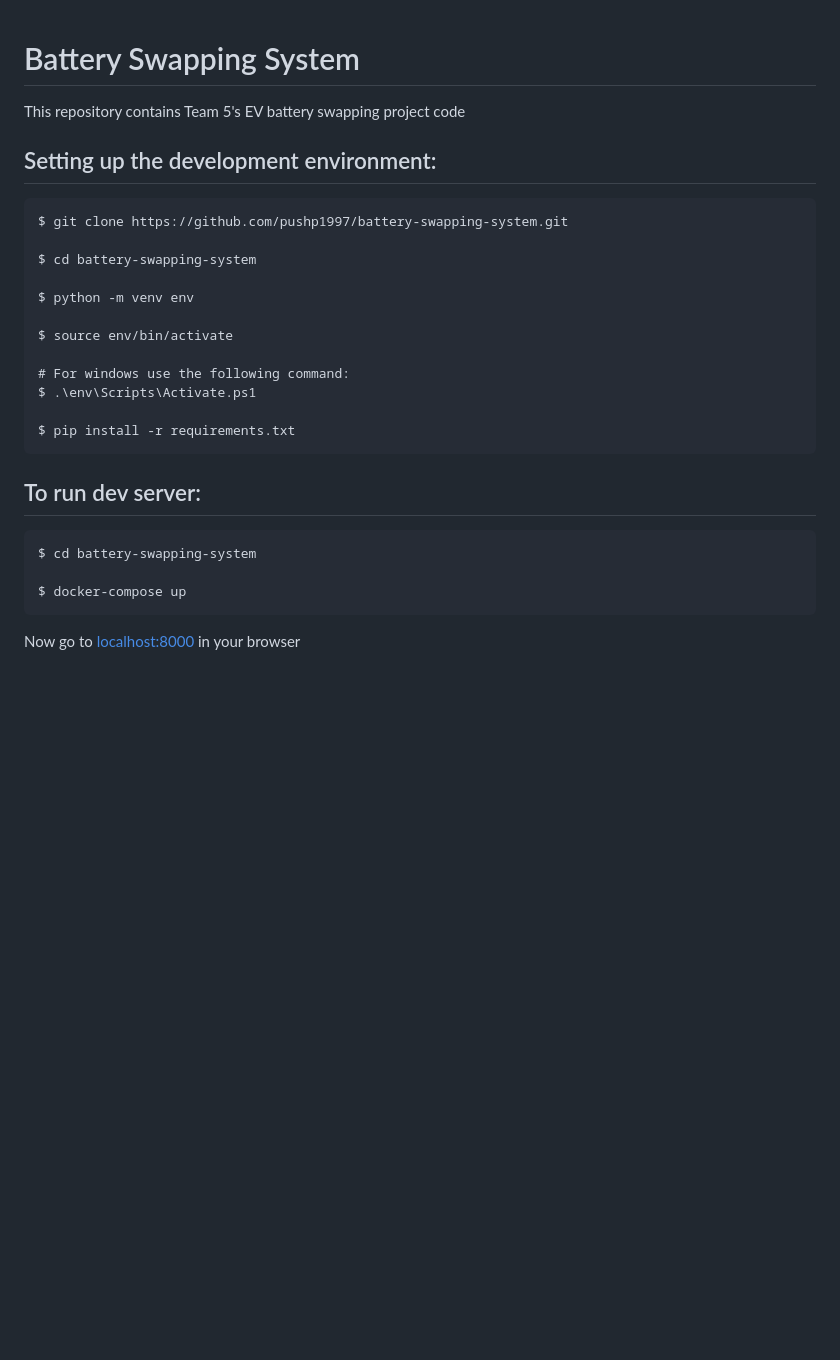
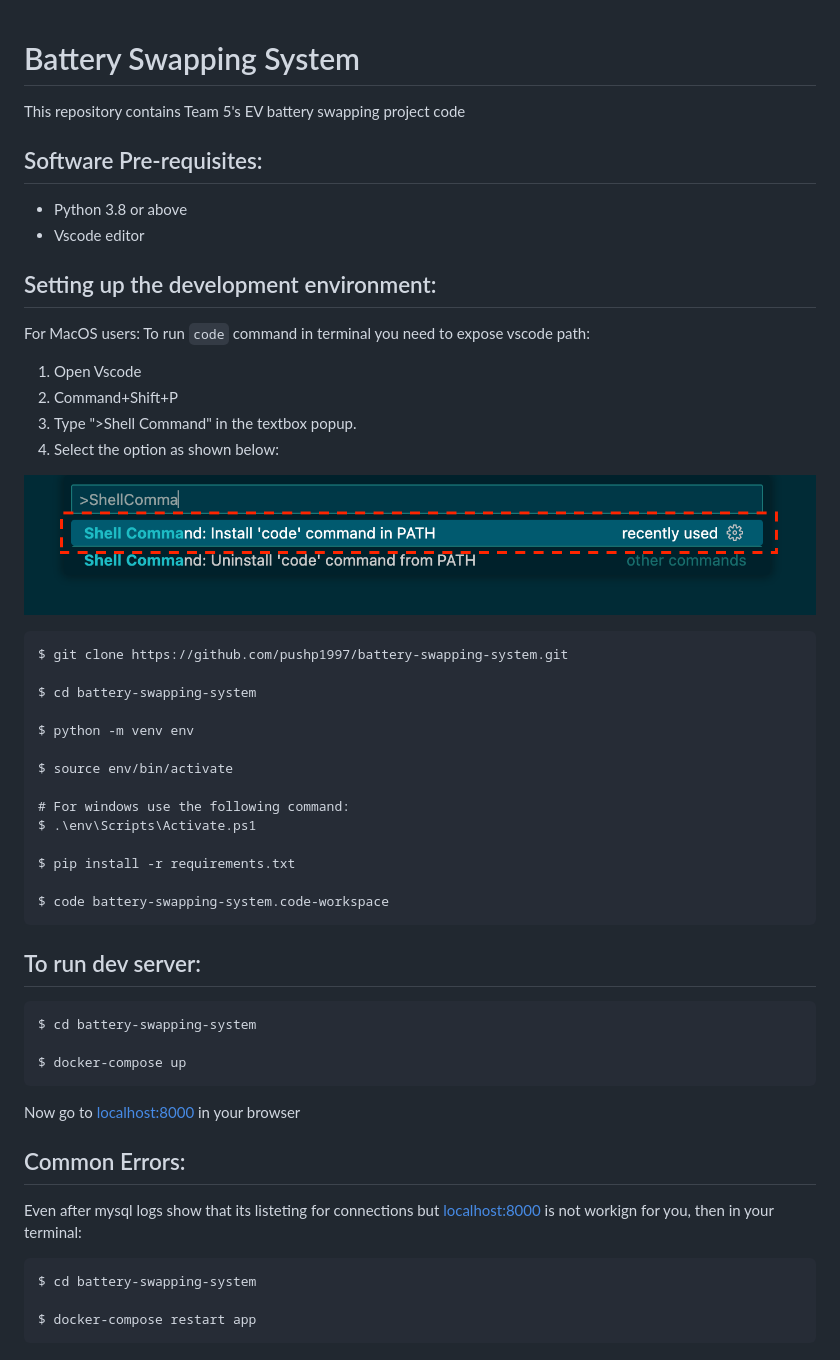
Before and after one commit to pushp1997/battery-swapping-system, a Markdown page: README.md, the part around the change. Drawn GitHub-style; pictures changed too: assets/code-path-installation.png (added); blank space fills up the shorter version.

Commit message:
Added common errors and vscode setup instructions

````diff
--- a/README.md
+++ b/README.md
@@ -1,7 +1,21 @@
 # Battery Swapping System
 This repository contains Team 5's EV battery swapping project code
 
+## Software Pre-requisites:
+
+* Python 3.8 or above
+* Vscode editor
+
 ## Setting up the development environment:
+
+For MacOS users: To run `code` command in terminal you need to expose vscode path:
+1. Open Vscode
+2. Command+Shift+P
+3. Type ">Shell Command" in the textbox popup.
+4. Select the option as shown below:
+
+![Screenshot](assets/code-path-installation.png)
+
 ```
 $ git clone https://github.com/pushp1997/battery-swapping-system.git
 
@@ -15,6 +29,8 @@ $ source env/bin/activate
 $ .\env\Scripts\Activate.ps1
 
 $ pip install -r requirements.txt
+
+$ code battery-swapping-system.code-workspace
 ```
 
 ## To run dev server:
@@ -25,3 +41,13 @@ $ docker-compose up
 ```
 
 Now go to [localhost:8000](http://localhost:8000/) in your browser
+
+## Common Errors:
+
+Even after mysql logs show that its listeting for connections but [localhost:8000](http://localhost:8000/) is not workign for you, then in your terminal:
+
+```
+$ cd battery-swapping-system
+
+$ docker-compose restart app
+```
````
